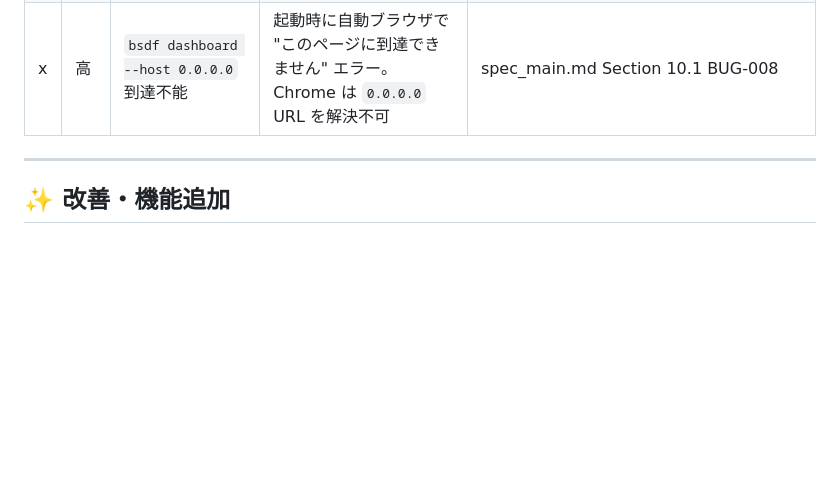
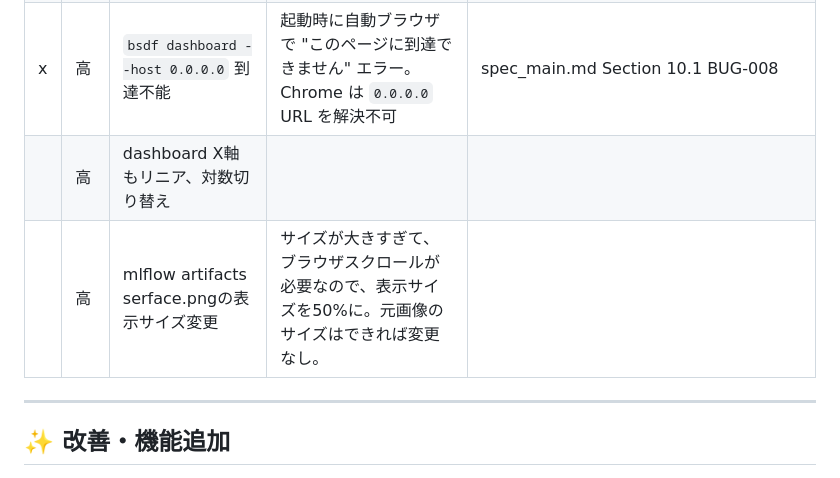
Before and after one commit to bottmk/visualization, a Markdown page: TODO.md, the part around the change. Drawn GitHub-style; blank space fills up the shorter version.

Commit message:
add TODO

```diff
--- a/TODO.md
+++ b/TODO.md
@@ -17,6 +17,8 @@
 | x | 高 | dashboard Y軸範囲固定機能 | グラフの Y 軸範囲を固定する機能（チェックボックスなどで ON/OFF 切替） | `src/bsdf_sim/visualization/dynamicmap.py` |
 | x | 高 | dashboard X軸目盛の自動設定 | リニア表示の補助目盛 5°刻み、主目盛（目盛り数値）10°刻みなど半端でない値にする | `src/bsdf_sim/visualization/dynamicmap.py` |
 | x | 高 | `bsdf dashboard --host 0.0.0.0` 到達不能 | 起動時に自動ブラウザで "このページに到達できません" エラー。Chrome は `0.0.0.0` URL を解決不可 | spec_main.md Section 10.1 BUG-008 |
+||高| dashboard X軸もリニア、対数切り替え|||
+||高| mlflow artifacts serface.pngの表示サイズ変更|サイズが大きすぎて、ブラウザスクロールが必要なので、表示サイズを50%に。元画像のサイズはできれば変更なし。||
 
 ---
 
```
